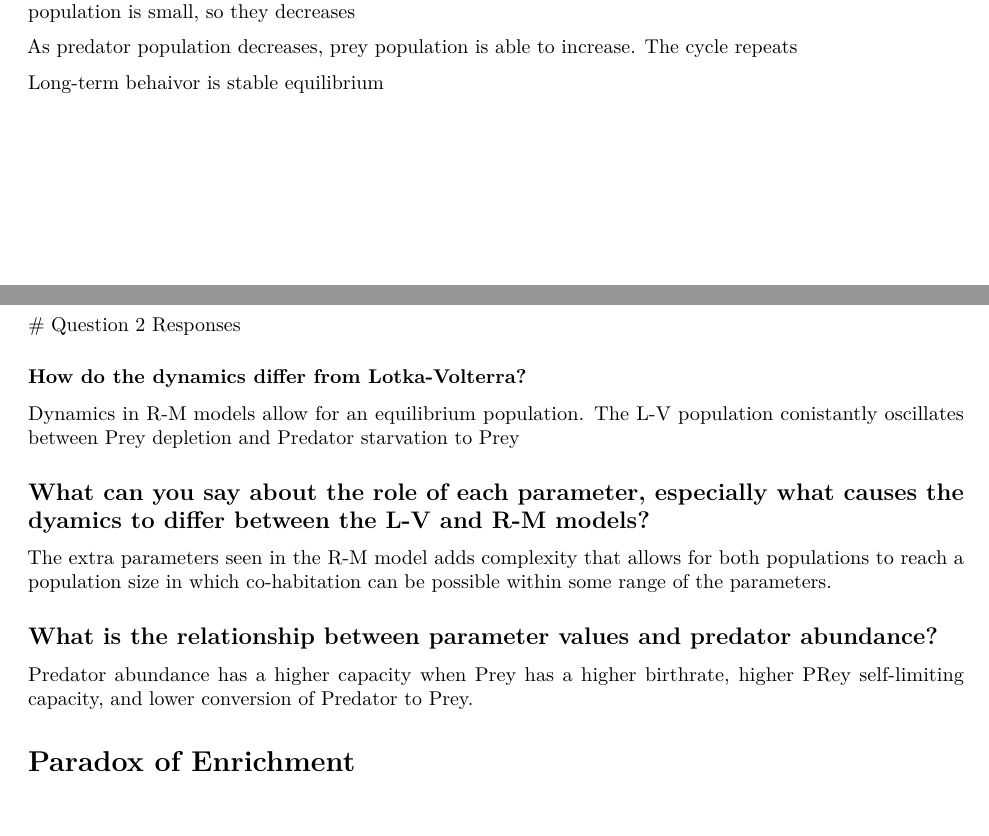
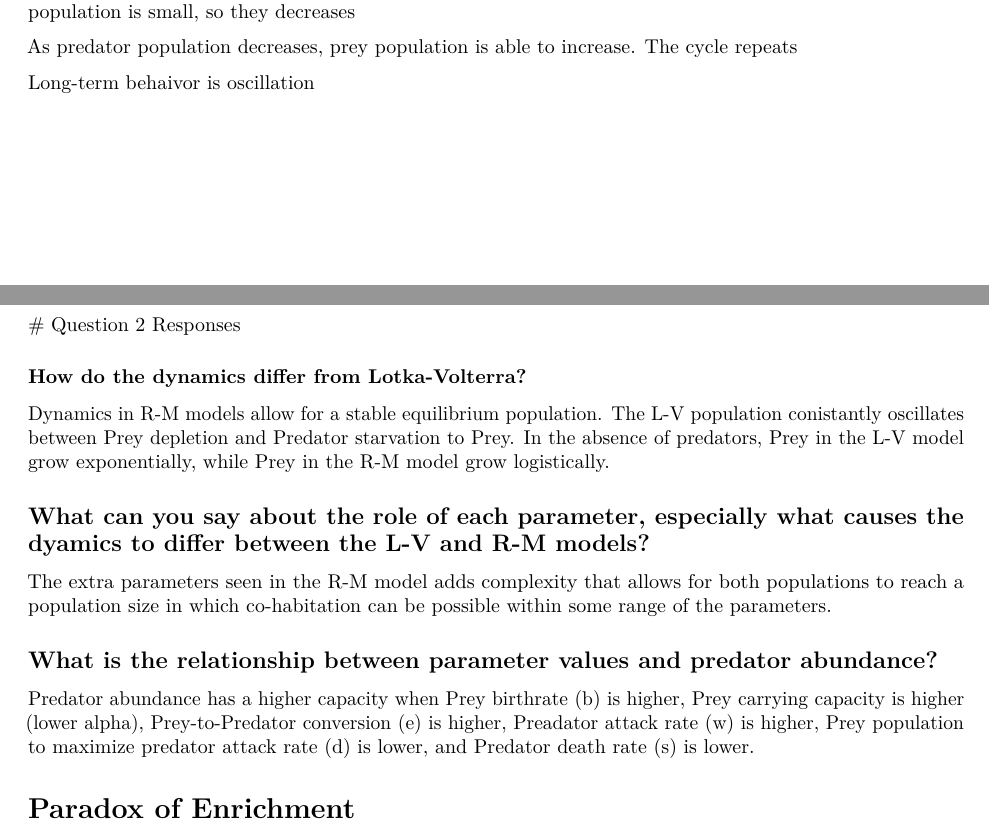
Before and after one commit to mwang9-nd/Group_Project, an R Markdown document (Final_Code/GroupProject_Question1_Question2_Combined.Rmd): two parts of pages 22 and 35 of 39, joined at a grey line, cut so that both start at the same text, the shorter picture padded with empty space. Rendered offline with R 4.5, knitr and Pandoc, then LaTeX, with nearby package versions.

Commit message:
Updated Answers to reflect Markdown for Question 2

````diff
--- a/Final_Code/GroupProject_Question1_Question2_Combined.Rmd
+++ b/Final_Code/GroupProject_Question1_Question2_Combined.Rmd
@@ -567,7 +567,7 @@ Let's now change individual parameters in order to show the role that each one h
 
   As predator population decreases, prey population is able to increase. The cycle repeats
 
-  Long-term behaivor is stable equilibrium
+  Long-term behaivor is oscillation
 
 
 ```{r echo=FALSE}
@@ -849,8 +849,8 @@ ggplot(modelOutput) +
 
 ### How do the dynamics differ from Lotka-Volterra?
 
-Dynamics in R-M models allow  for an equilibrium population. The L-V population conistantly oscillates between Prey
-depletion and Predator starvation to Prey
+Dynamics in R-M models allow for a stable equilibrium population. The L-V population conistantly oscillates between Prey
+depletion and Predator starvation to Prey. In the absence of predators, Prey in the L-V model grow exponentially, while Prey in the R-M model grow logistically.
 
 ## What can you say about the role of each parameter, especially what causes the dyamics to differ between the L-V and R-M models?
 
@@ -858,7 +858,7 @@ The extra parameters seen in the R-M model adds complexity that allows for both
 
 ## What is the relationship between parameter values and predator abundance?
 
-Predator abundance has a higher capacity when Prey has a higher birthrate, higher PRey self-limiting capacity, and lower conversion of Predator to Prey.
+Predator abundance has a higher capacity when Prey birthrate (b) is higher, Prey carrying capacity is higher (lower alpha), Prey-to-Predator conversion (e) is higher, Preadator attack rate (w) is higher, Prey population to maximize predator attack rate (d) is lower, and Predator death rate (s) is lower.
 
 
 # Paradox of Enrichment
````
